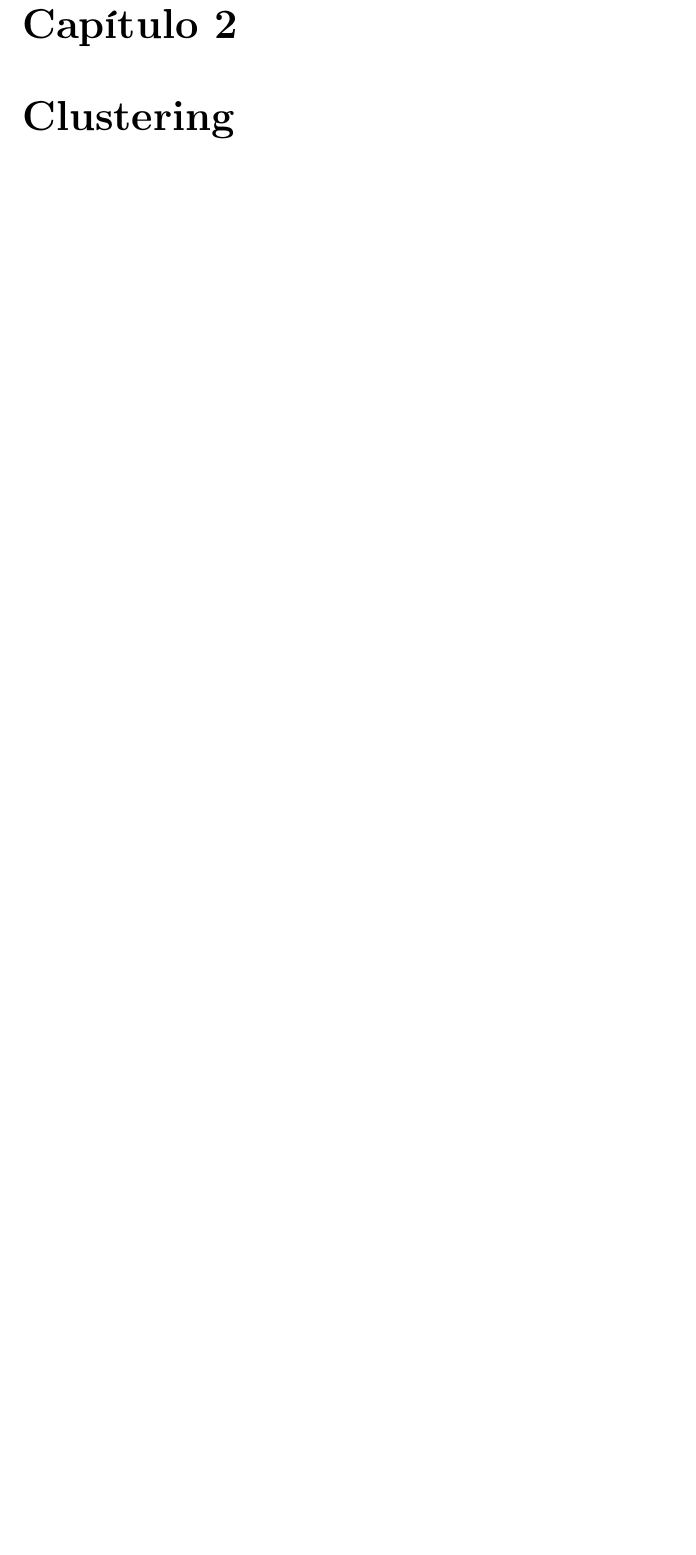
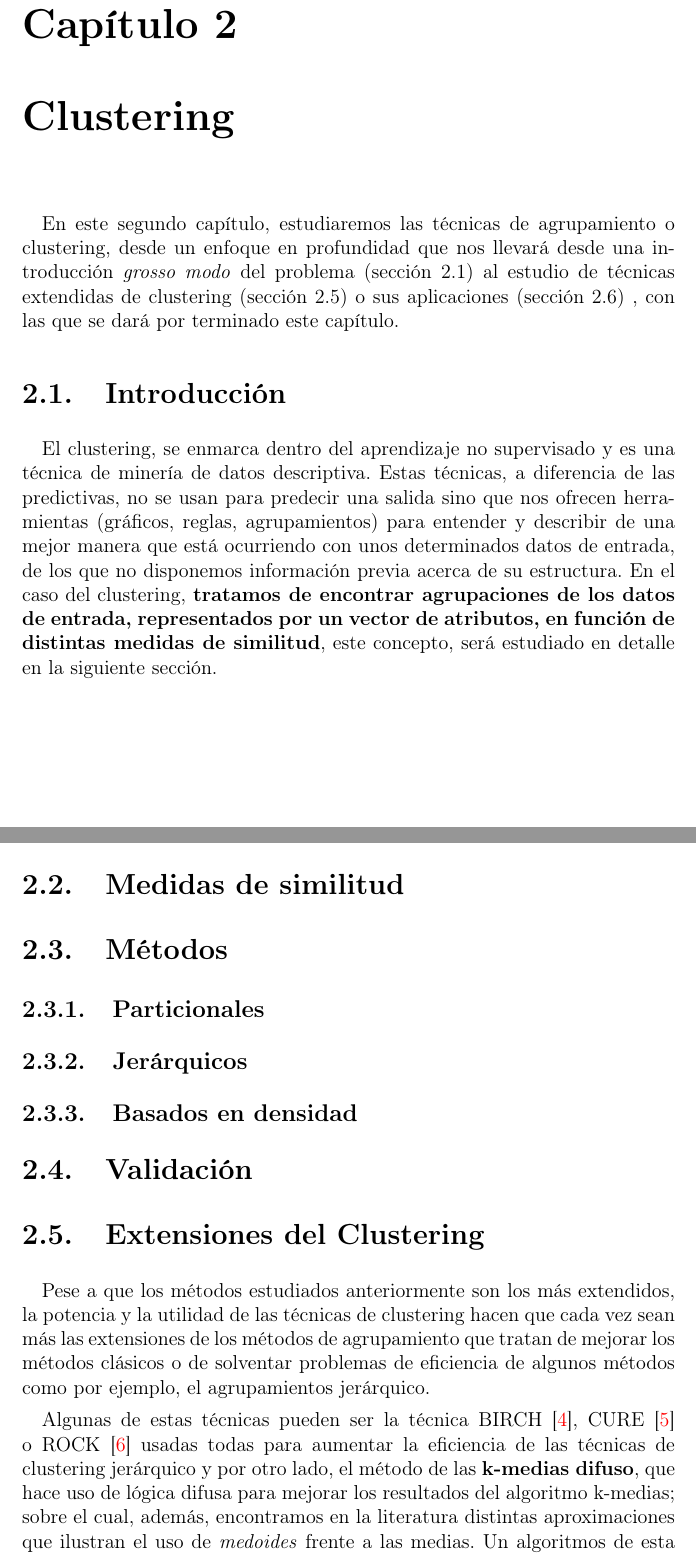
Before and after one commit to joseangeldiazg/data-mining-anomaly-detection-and-unsupervised-learning, a LaTeX book (docs/trabajo-teoria/Principal.tex, which reads docs/trabajo-teoria/Clustering/clustering.tex): part of page 7 of 15 before the commit and two parts of pages 8 and 9 of 19 after it, the two joined at a grey line, cut so that both start at the same text, the shorter picture padded with empty space. The pictures show the PDF file docs/trabajo-teoria/Principal.pdf that the author committed with the source; the source files are stored in an older character set and shown here as Unicode.

Commit message:
Comenzado clustering.

```diff
--- a/docs/trabajo-teoria/Clustering/clustering.tex
+++ b/docs/trabajo-teoria/Clustering/clustering.tex
@@ -1,8 +1,42 @@
 %---------------------------------------------------
-% Nombre: capitulo1.tex
+% Nombre: clustering.tex
 %
 % Texto del capitulo 1
 %---------------------------------------------------
 
 \chapter{Clustering}
 
+En este segundo capítulo, estudiaremos las técnicas de agrupamiento o clustering, desde un enfoque en profundidad que nos llevará desde una introducción \textit{grosso modo} del problema (sección \ref{introduccion}) al estudio de técnicas extendidas de clustering (sección \ref{extension}) o sus aplicaciones (sección \ref{aplicaciones}) , con las que se dará por terminado este capítulo.
+
+\section{Introducción}
+\label{introduccion}
+
+El clustering, se enmarca dentro del aprendizaje no supervisado y es una técnica de minería de datos descriptiva. Estas técnicas, a diferencia de las predictivas, no se usan para predecir una salida sino que nos ofrecen herramientas (gráficos, reglas, agrupamientos) para entender y describir de una mejor manera que está ocurriendo con unos determinados datos de entrada, de los que no disponemos información previa acerca de su estructura. En el caso del clustering, \textbf{tratamos de encontrar agrupaciones de los datos de entrada, representados por un vector de atributos, en función de distintas medidas de similitud}, este concepto, será estudiado en detalle en la siguiente sección.
+
+\section{Medidas de similitud}
+
+
+
+\section{Métodos}
+
+\subsection{Particionales}
+
+\subsection{Jerárquicos}
+
+\subsection{Basados en densidad}
+
+\section{Validación}
+
+\section{Extensiones del Clustering}
+\label{extension}
+
+Pese a que los métodos estudiados anteriormente son los más extendidos, la potencia y la utilidad de las técnicas de clustering hacen que cada vez sean más las extensiones de los métodos de agrupamiento que tratan de mejorar los métodos clásicos o de solventar problemas de eficiencia de algunos métodos como por ejemplo, el agrupamientos jerárquico.
+
+Algunas de estas técnicas pueden ser la técnica BIRCH \cite{BIRCH}, CURE \cite{CURE} o ROCK \cite{ROCK} usadas todas para aumentar la eficiencia de las técnicas de clustering jerárquico y por otro lado, el método de las \textbf{k-medias difuso}, que hace uso de lógica difusa para mejorar los resultados del algoritmo k-medias; sobre el cual, además, encontramos en la literatura distintas aproximaciones que ilustran el uso de \textit{medoides} frente a las medias. Un algoritmos de esta vertiente es el algoritmo CLARANS \cite{CLARANS}.
+
+\section{Aplicaciones}
+\label{aplicaciones}
+
+Desde su primera incursión allá por finales de los años 60 en el campo del análisis de datos,  las técnicas de clustering han sido aplicadas a distintos problemas dentro de la informática además de otras áreas como la biología, la medicina o el marketing. Acorde a Kumar \cite{clustering2},  algunas de las áreas y aplicaciones más famosas o más extendidas dentro del clustering podrían ser:
+
+\begin{itemize}
@@ -9,2 +46,6 @@
+\end{itemize}
+
+Para ilustrar ejemplos reales de aplicación de las técnicas de clustering y remarcar su importancia en el ámbito de investigación, se ha indagado acerca de estudios recientes que utilicen métodos de agrupamiento, algunos de estos estudios pueden ser el artículo de Moosavi \cite{com}, donde se proponen técnicas de clustering para agrupar usuarios en redes sociales en función de sus acciones, o el artículo de Baier \cite{mkt} donde se proponen clustering de imágenes con fines enfocados al marketing.
+
 \clearpage
 %---------------------------------------------------
```
Also changed, not shown: docs/trabajo-teoria/Bibliografia/bibliografia.tex (+27 -6 lines), docs/trabajo-teoria/Introduccion/introduccion.tex (+2 -2 lines), docs/trabajo-teoria/Principal.pdf, docs/trabajo-teoria/Clustering/clustering.tex (3 more changed lines), 9 other files.
